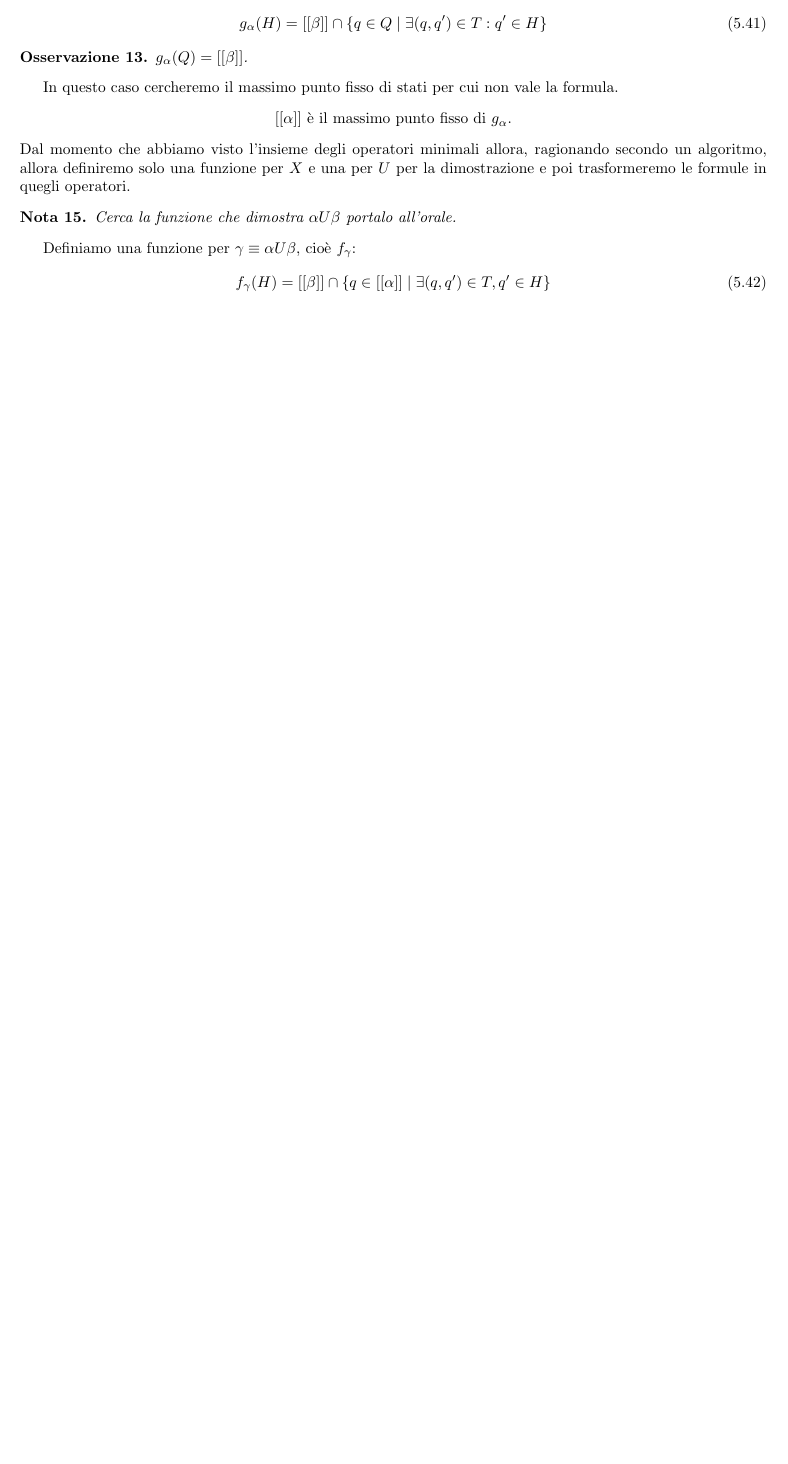
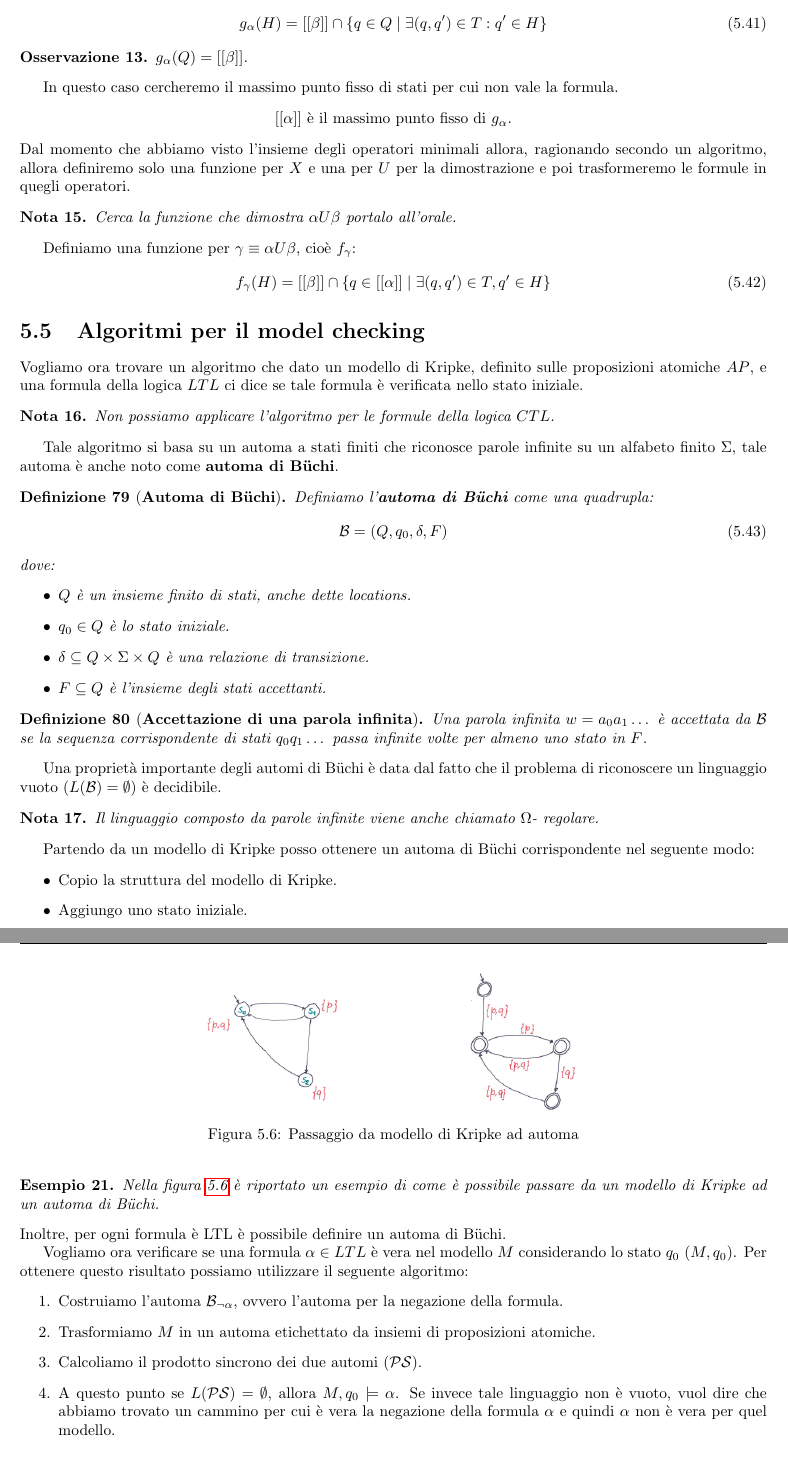
Before and after one commit to TommasoFerrario18/Appunti, a LaTeX book (1° anno/Modelli della Concorrenza/main.tex, which reads 1° anno/Modelli della Concorrenza/chapters/model_checking.tex): part of page 50 of 50 before the commit and two parts of pages 50 and 51 of 52 after it, the two joined at a grey line, cut so that both start at the same text, the shorter picture padded with empty space. Compiled offline with pdfLaTeX.

Commit message:
Lezione 8-01-2024

```diff
--- a/1° anno/Modelli della Concorrenza/chapters/model_checking.tex
+++ b/1° anno/Modelli della Concorrenza/chapters/model_checking.tex
@@ -964,3 +964,72 @@ Definiamo una funzione per $\gamma \equiv \alpha U \beta$, cioè $f_\gamma$:
 \begin{equation}
     f_\gamma(H) = [[\beta]] \cap \{q\in [[\alpha]] \mid \exists (q, q')\in T, q'\in H\}
 \end{equation}
+\section{Algoritmi per il model checking}
+Vogliamo ora trovare un algoritmo che dato un modello di Kripke, definito sulle
+proposizioni atomiche $AP$, e una formula della logica $LTL$ ci dice se tale
+formula è verificata nello stato iniziale.
+\begin{nota}
+    Non possiamo applicare l'algoritmo per le formule della logica $CTL$.
+\end{nota}
+Tale algoritmo si basa su un automa a stati finiti che riconosce parole infinite
+su un alfabeto finito $\Sigma$, tale automa è anche noto come \textbf{automa di
+    Büchi}.
+\begin{definizione}[\textbf{Automa di Büchi}]
+    Definiamo l'\textbf{automa di Büchi} come una quadrupla:
+    \begin{equation}
+        \mathcal{B} = (Q, q_0, \delta, F)
+    \end{equation}
+    dove:
+    \begin{itemize}
+        \item $Q$ è un insieme finito di stati, anche dette locations.
+        \item $q_0 \in Q$ è lo stato iniziale.
+        \item $\delta \subseteq Q \times \Sigma \times Q$ è una relazione di
+              transizione.
+        \item $F \subseteq Q$ è l'insieme degli stati accettanti.
+    \end{itemize}
+\end{definizione}
+\begin{definizione}[\textbf{Accettazione di una parola infinita}]
+    Una parola infinita $w = a_0a_1\dots$ è accettata da $\mathcal{B}$ se la
+    sequenza corrispondente di stati $q_0q_1\dots$ passa infinite volte per
+    almeno uno stato in $F$.
+\end{definizione}
+Una proprietà importante degli automi di Büchi è data dal fatto che il problema
+di riconoscere un linguaggio vuoto ($L(\mathcal{B}) = \emptyset$) è decidibile.
+\begin{nota}
+    Il linguaggio composto da parole infinite viene anche chiamato $\Omega$-
+    regolare.
+\end{nota}
+Partendo da un modello di Kripke posso ottenere un automa di Büchi corrispondente
+nel seguente modo:
+\begin{itemize}
+    \item Copio la struttura del modello di Kripke.
+    \item Aggiungo uno stato iniziale.
+    \item Etichetto gli archi con l'insieme di condizioni vere nello stato di
+          arrivo.
+\end{itemize}
+\begin{esempio}
+    Nella figura \ref{fig:kripke-automa} è riportato un esempio di come è
+    possibile passare da un modello di Kripke ad un automa di Büchi.
+    \begin{figure}
+        \centering
+        \includegraphics[width=0.5\textwidth]{img/model/kripke-Automa.png}
+        \caption{Passaggio da modello di Kripke ad automa}
+        \label{fig:kripke-automa}
+    \end{figure}
+\end{esempio}
+Inoltre, per ogni formula è LTL è possibile definire un automa di Büchi.
+
+Vogliamo ora verificare se una formula $\alpha \in LTL$ è vera nel modello $M$
+considerando lo stato $q_0$ ($M, q_0$). Per ottenere questo risultato possiamo
+utilizzare il seguente algoritmo:
+\begin{enumerate}
+    \item Costruiamo l'automa $\mathcal{B}_{\lnot \alpha}$, ovvero l'automa per
+          la negazione della formula.
+    \item Trasformiamo $M$ in un automa etichettato da insiemi di proposizioni
+          atomiche.
+    \item Calcoliamo il prodotto sincrono dei due automi ($\mathcal{PS}$).
+    \item A questo punto se $L(\mathcal{PS}) = \emptyset$, allora $M, q_0 \models
+              \alpha$. Se invece tale linguaggio non è vuoto, vuol dire che
+          abbiamo trovato un cammino per cui è vera la negazione della formula
+          $\alpha$ e quindi $\alpha$ non è vera per quel modello.
+\end{enumerate}
@@ -966,0 +1079,3 @@ Definiamo una funzione per $\gamma \equiv \alpha U \beta$, cioè $f_\gamma$:
+    \item \textbf{Weak fair}: un'esecuzione si dice debolmente fair se un evento
+          $t$ non è sempre abilitato e le volte che è abilitato non scatta.
+\end{itemize}
```
Also changed, not shown: 1° anno/Modelli della Concorrenza/img/model/kripke-Automa.png (added), 1° anno/Modelli della Concorrenza/main.pdf, 1° anno/Modelli della Concorrenza/chapters/model_checking.tex (51 more changed lines).
